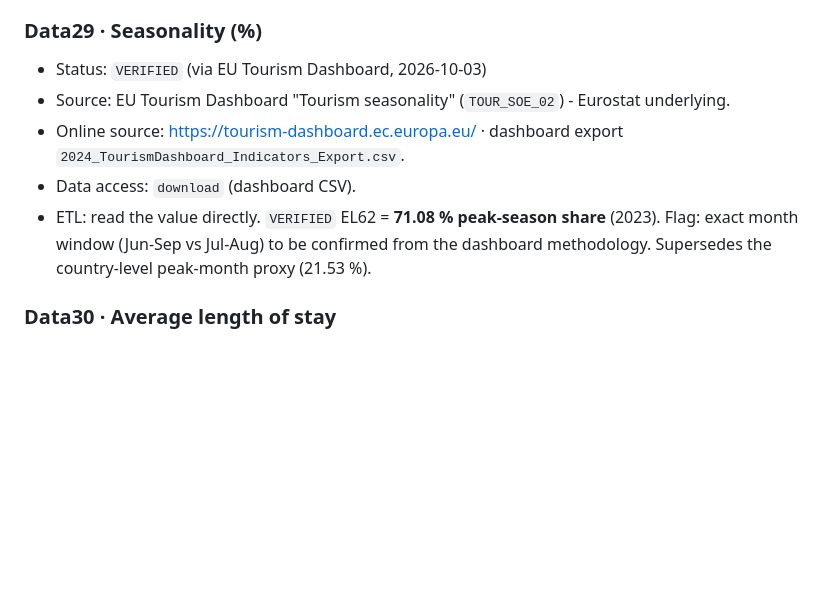
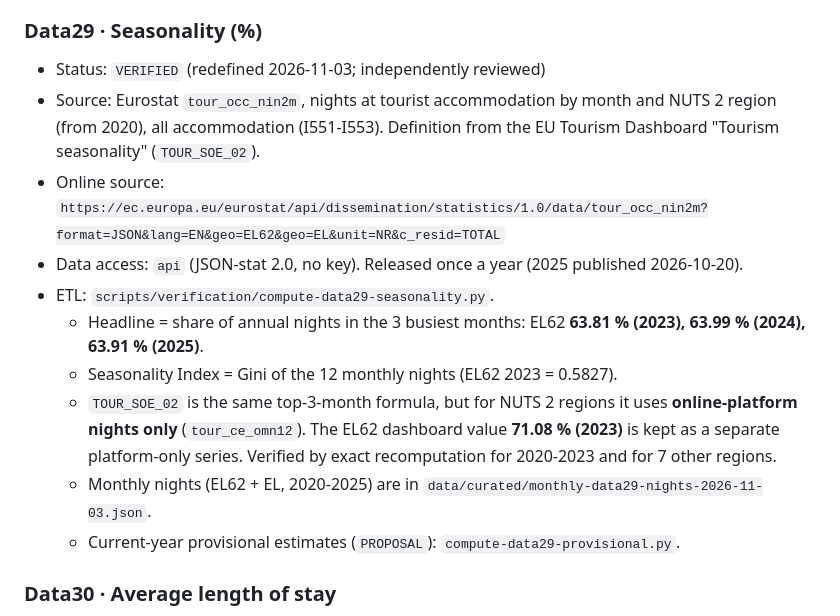
Before and after one commit to IonianDTwin/ioniandtwin-datalake, a Markdown page: sources/data-resources.md, the part around the change. Rendered like a GitHub page; blank space fills up the shorter version.

Commit message:
Align Data29 source and formula docs with the redefined indicator
sources/data-resources.md and indicators/derived-indicator-formulas.md still
described Data29 as the dashboard's 71.08 % "peak-season share". They now state
the top-3-month formula over all accommodation (Eurostat tour_occ_nin2m), the
Gini index, and that the dashboard value covers online-platform nights only.

Co-Authored-By: Claude Opus 5.5 <noreply@anthropic.com>

```diff
--- a/sources/data-resources.md
+++ b/sources/data-resources.md
@@ -236,11 +236,16 @@ Status: `VERIFIED` (pull-tested) · `PARTIAL` (data present / access partially c
 - ETL: read the value directly. `VERIFIED` EL62 = **65.4 % net occupancy** (2023). Note: this is the standard *net* rate (nights ÷ beds×open-days); the earlier gross derivation (nights ÷ beds×365 ≈ 28-36 %) is superseded.
 
 ### Data29 · Seasonality (%)
-- Status: `VERIFIED` (via EU Tourism Dashboard, 2026-10-03)
-- Source: EU Tourism Dashboard "Tourism seasonality" (`TOUR_SOE_02`) - Eurostat underlying.
-- Online source: https://tourism-dashboard.ec.europa.eu/ · dashboard export `2024_TourismDashboard_Indicators_Export.csv`.
-- Data access: `download` (dashboard CSV).
-- ETL: read the value directly. `VERIFIED` EL62 = **71.08 % peak-season share** (2023). Flag: exact month window (Jun-Sep vs Jul-Aug) to be confirmed from the dashboard methodology. Supersedes the country-level peak-month proxy (21.53 %).
+- Status: `VERIFIED` (redefined 2026-11-03; independently reviewed)
+- Source: Eurostat `tour_occ_nin2m`, nights at tourist accommodation by month and NUTS 2 region (from 2020), all accommodation (I551-I553). Definition from the EU Tourism Dashboard "Tourism seasonality" (`TOUR_SOE_02`).
+- Online source: `https://ec.europa.eu/eurostat/api/dissemination/statistics/1.0/data/tour_occ_nin2m?format=JSON&lang=EN&geo=EL62&geo=EL&unit=NR&c_resid=TOTAL`
+- Data access: `api` (JSON-stat 2.0, no key). Released once a year (2025 published 2026-10-20).
+- ETL: `scripts/verification/compute-data29-seasonality.py`.
+  - Headline = share of annual nights in the 3 busiest months: EL62 **63.81 % (2023), 63.99 % (2024), 63.91 % (2025)**.
+  - Seasonality Index = Gini of the 12 monthly nights (EL62 2023 = 0.5827).
+  - `TOUR_SOE_02` is the same top-3-month formula, but for NUTS 2 regions it uses **online-platform nights only** (`tour_ce_omn12`). The EL62 dashboard value **71.08 % (2023)** is kept as a separate platform-only series. Verified by exact recomputation for 2020-2023 and for 7 other regions.
+  - Monthly nights (EL62 + EL, 2020-2025) are in `data/curated/monthly-data29-nights-2026-11-03.json`.
+  - Current-year provisional estimates (`PROPOSAL`): `compute-data29-provisional.py`.
 
 ### Data30 · Average length of stay
 - Status: `VERIFIED` (formula **confirmed** 2026-10-03: `nights ÷ arrivals`)
```
Also changed, not shown: indicators/derived-indicator-formulas.md (+1 -1 lines).
